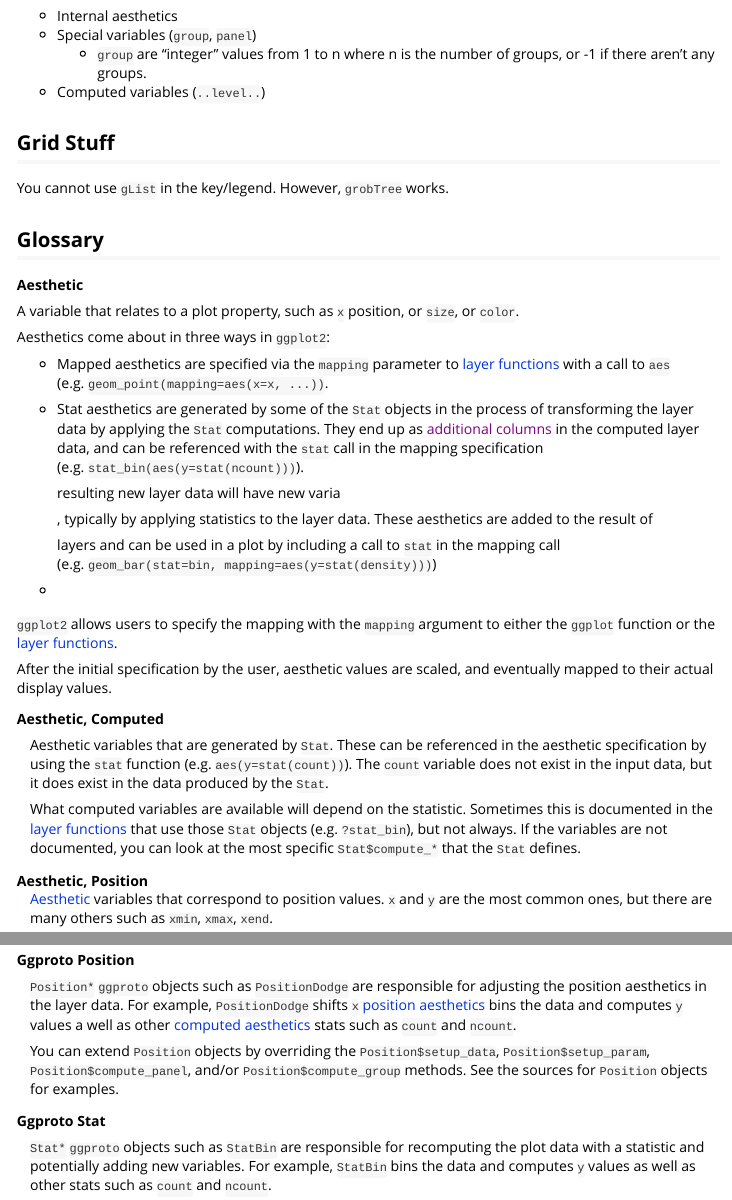
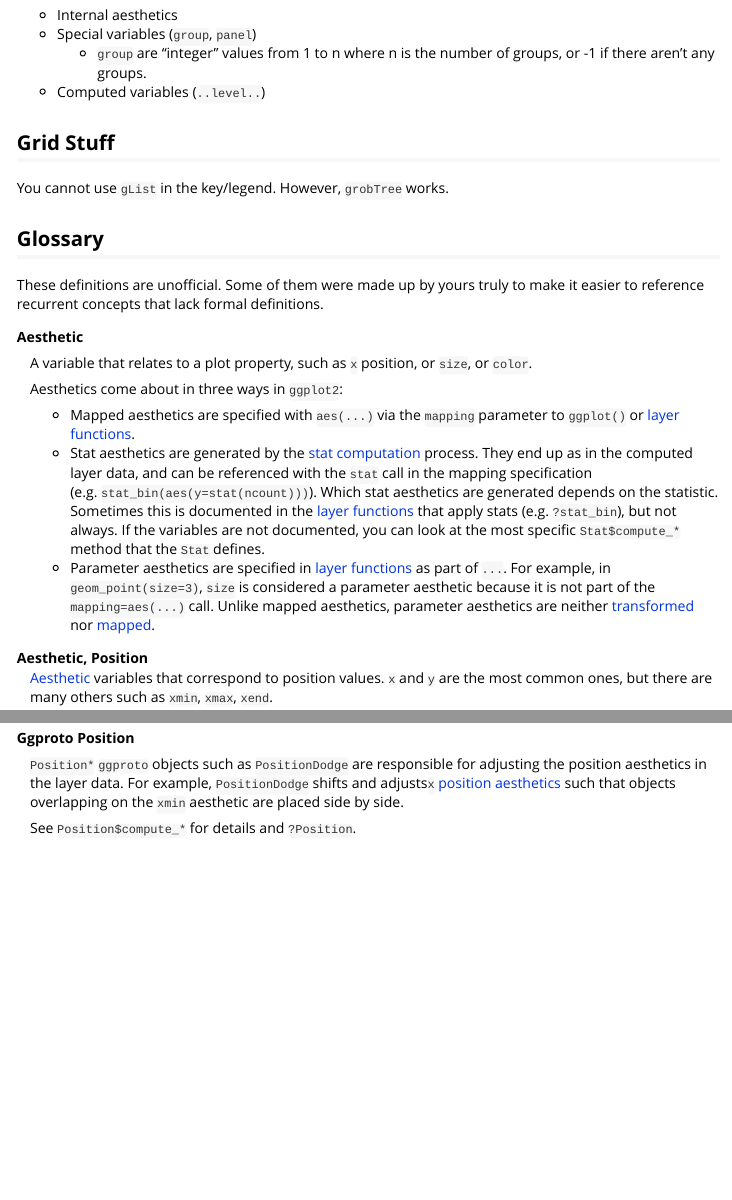
Before and after one commit to brodieG/ggbg, an R Markdown document (vignettes/extensions.Rmd): the page in a window 1100 px wide, from 15980 px down before the commit and from 16330 px down after it, so that both start at the same text, and a second part further down, joined at a grey line. Rendered offline with R 4.5, knitr and Pandoc, with nearby package versions; some code elsewhere in the file could not run offline; common packages that the code uses without loading them are loaded.

Commit message:
more edits

```diff
--- a/vignettes/extensions.Rmd
+++ b/vignettes/extensions.Rmd
@@ -840,55 +848,35 @@ You cannot use `gList` in the key/legend.  However, `grobTree` works.
 
 ## Glossary
 
+These definitions are unofficial.  Some of them were made up by yours truly to
+make it easier to reference recurrent concepts that lack formal definitions.
+
 <dl>
 <dt><a name='aesthetic'></a>Aesthetic</dt>
-A variable that relates to a plot property, such as `x` position, or
-`size`, or `color`.
+<dd>
+A variable that relates to a plot property, such as `x` position, or `size`, or
+`color`.
 
 Aesthetics come about in three ways in `ggplot2`:
 
-* <a name='mapped-aesthetic'></a>Mapped aesthetics are specified via the
-  `mapping` parameter to [layer functions](#layer-function) with a call to `aes`
-  (e.g. `geom_point(mapping=aes(x=x, ...))`.
-* <a name='stat-aesthetic'></a>Stat aesthetics are generated by some of the
-  [`Stat`](#ggproto-stat) objects in the process of transforming the layer data
-  by applying the `Stat` computations.  They end up as [additional columns]() in the
-  computed layer data, and can be referenced with the `stat` call in the mapping
-  specification (e.g. `stat_bin(aes(y=stat(ncount)))`).
-
-  resulting new layer data will have
-  new varia
-
-  , typically by applying statistics to the layer
-  data.  These aesthetics are added to the result of
-
-  layers and can be used in a plot by including
-  a call to `stat` in the mapping call (e.g. `geom_bar(stat=bin,
-  mapping=aes(y=stat(density)))`)
-* <a name='param-aesthetic'></a>
-
-
-`ggplot2` allows users to specify the mapping with the
-`mapping` argument to either the `ggplot` function or the [layer
-functions](#layer-function).
-
-After the initial specification by the user, aesthetic values are scaled, and
-eventually mapped to their actual display values.
-<dd>
-</dd>
-<dt><a name='computed-aesthetic'></a>Aesthetic, Computed</dt>
-<dd>
-Aesthetic variables that are generated by [`Stat`](#ggproto-stat).  These can
-be referenced in the aesthetic specification by using the `stat` function
-(e.g.  `aes(y=stat(count))`).  The `count` variable does not exist in the
-input data, but it does exist in the data produced by the
-[`Stat`](#ggproto-stat).
-
-What computed variables are available will depend on the statistic.  Sometimes
-this is documented in the [layer functions](#layer-function) that use those
-`Stat` objects (e.g. `?stat_bin`), but not always.  If the variables are not
-documented, you can look at the most specific
-[`Stat$compute_*`](#stat-compute) that the [`Stat`](#ggproto-stat) defines.
+* <a name='mapped-aesthetic'></a>Mapped aesthetics are specified with
+  `aes(...)` via the `mapping` parameter to `ggplot()` or [layer
+  functions](#layer-function).
+* <a name='stat-aesthetic'></a>Stat aesthetics are generated by the [stat
+  computation](#stat-compute) process.  They end up as in the computed layer
+  data, and can be referenced with the `stat` call in the mapping specification
+  (e.g. `stat_bin(aes(y=stat(ncount)))`).  Which stat aesthetics are generated
+  depends on the statistic.  Sometimes this is documented in the [layer
+  functions](#layer-function) that apply stats (e.g. `?stat_bin`), but not
+  always.  If the variables are not documented, you can look at the most
+  specific [`Stat$compute_*`](#stat-compute) method that the
+  [`Stat`](#ggproto-stat) defines.
+* <a name='param-aesthetic'></a>Parameter aesthetics are specified in [layer
+  functions](#layer-function) as part of `...`.  For example, in
+  `geom_point(size=3)`, `size` is considered a parameter aesthetic because it is
+  not part of the `mapping=aes(...)` call.  Unlike mapped aesthetics, parameter
+  aesthetics are neither [transformed](scaletransform_df) nor
+  [mapped](#map-scale).
 </dd>
 <dt><a name='position-aesthetic'></a>Aesthetic, Position</dt>
 <dd>
@@ -991,18 +979,10 @@ sources.
 <dt><a name='ggproto-position'></a>Ggproto Position</dt>
 <dd>
 `Position*` [`ggproto`](#ggproto) objects such as `PositionDodge` are
-responsible for adjusting the position aesthetics in the layer data.
-For example, `PositionDodge` shifts `x` [position
-aesthetics](#position-aesthetic) bins the data and computes `y` values a
-well as other [computed aesthetics](#computed-aesthetics) stats such as
-`count` and `ncount`.
+responsible for adjusting the position aesthetics in the layer data.  For
+example, `PositionDodge` shifts and adjusts`x` [position aesthetics](#position-aesthetic) such that objects overlapping on the `xmin` aesthetic are placed side by side.
 
-You can extend `Position` objects by overriding
-the [`Position$setup_data`](#position-setup-data),
-[`Position$setup_param`](#position-setup-param),
-[`Position$compute_panel`](#position-compute-panel),
-and/or [`Position$compute_group`](#position-compute-group) methods.  See
-the sources for `Position` objects for examples.
+See [`Position$compute_*`](#position-compute) for details and `?Position`.
 </dd>
 <dt><a name='ggproto-stat'></a>Ggproto Stat</dt>
 <dd>
```
Also changed, not shown: vignettes/extensions.Rmd (28 more changed lines).
